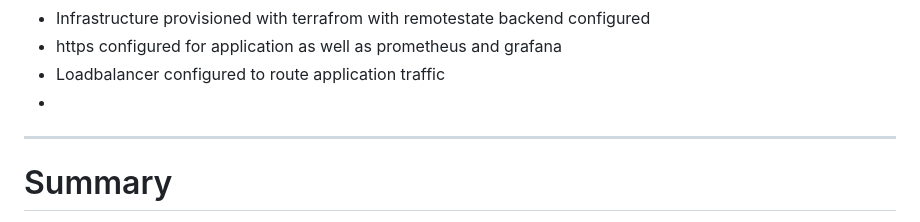
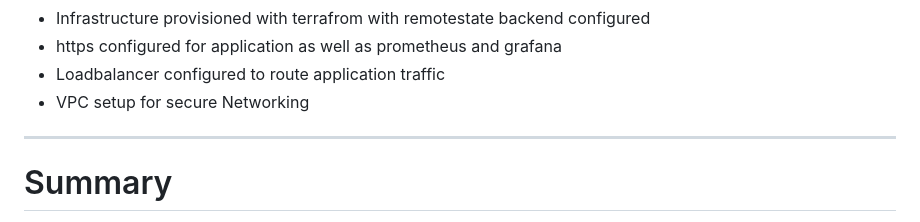
Before and after one commit to Demystifier-git/-Damolak-Assesment, a Markdown page: README.md, the part around the change. Rendered like a GitHub page.

```diff
--- a/README.md
+++ b/README.md
@@ -216,7 +216,7 @@ Example LogQL query:
 - Infrastructure provisioned with terrafrom with remotestate backend configured
 - https configured for application as well as prometheus and grafana
 - Loadbalancer configured to route application traffic
--
+- VPC setup for secure Networking
 
 ---
 
```
